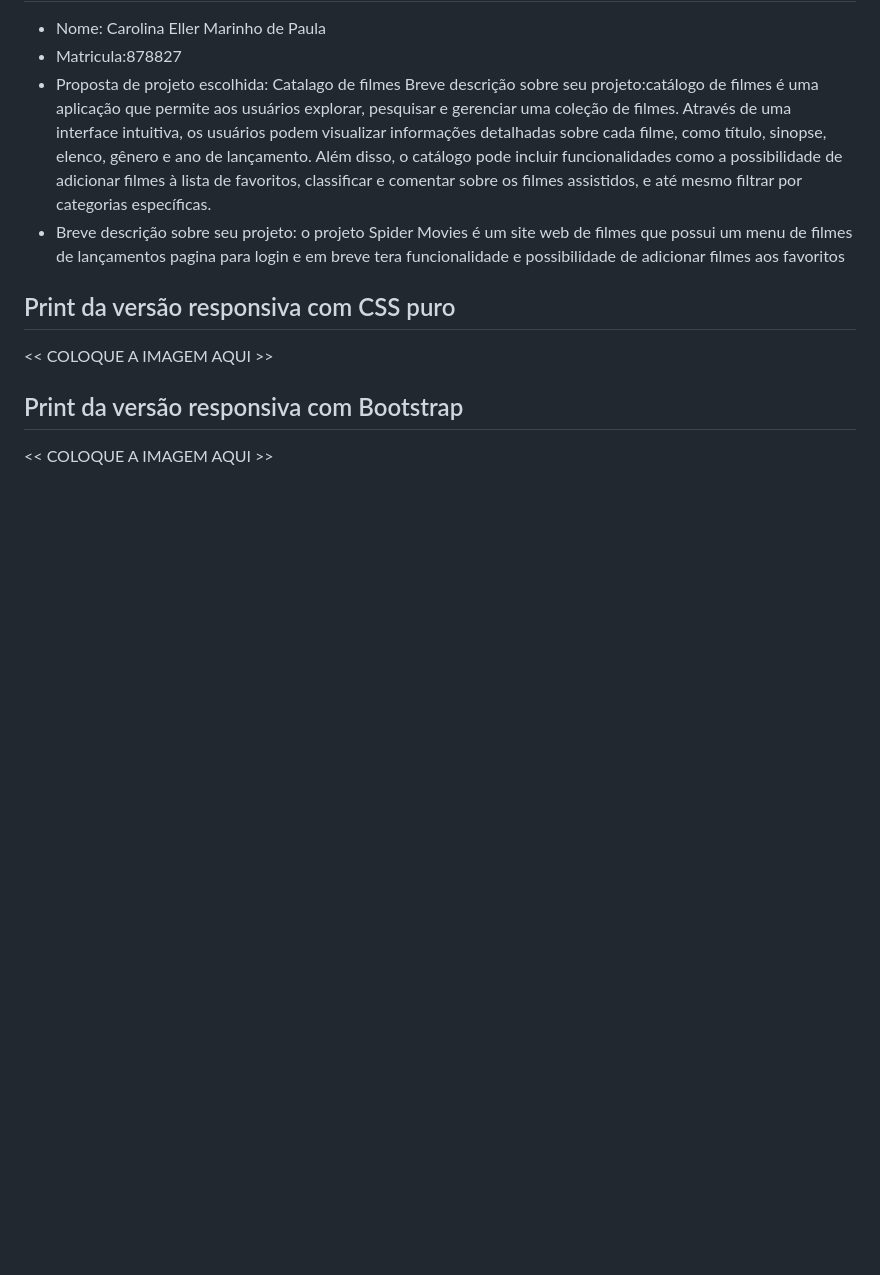
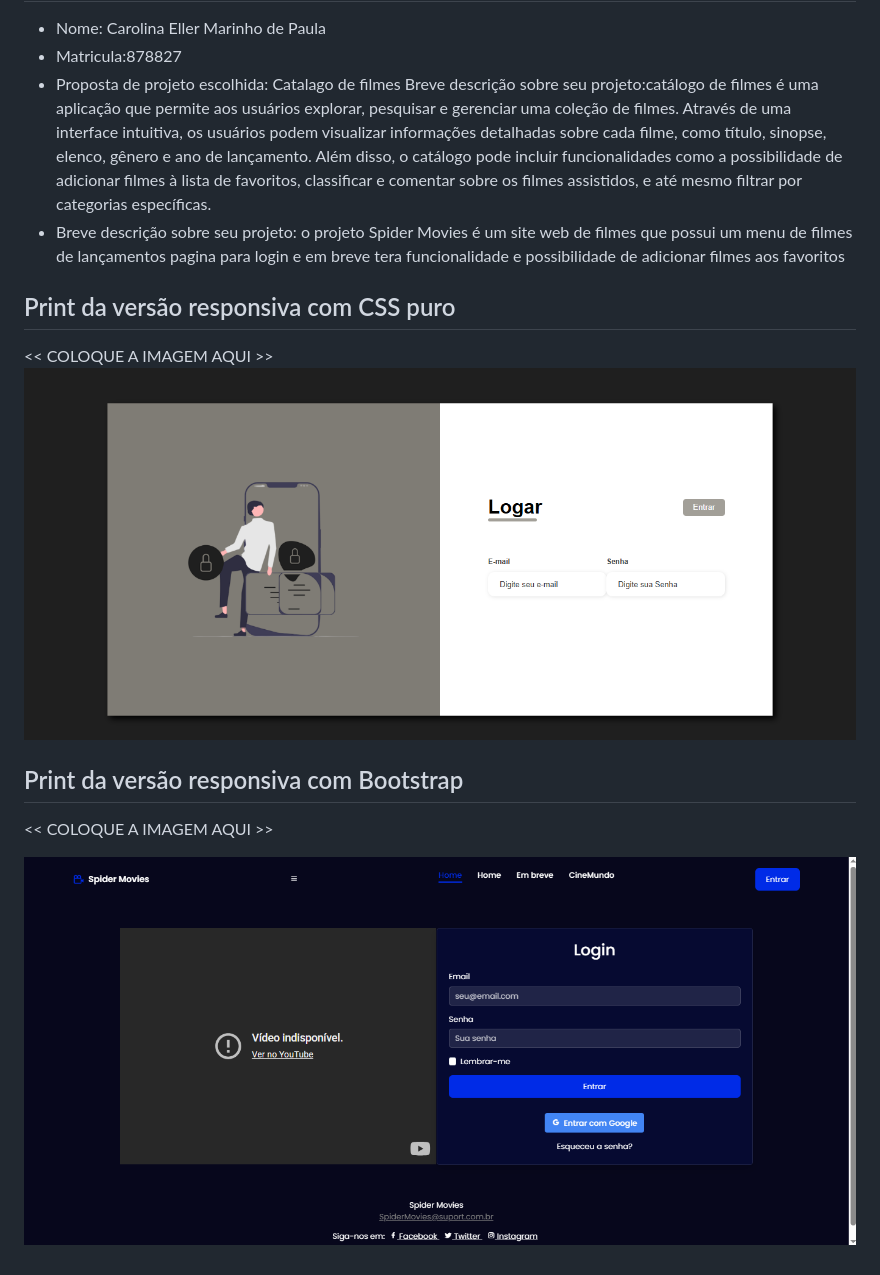
Before and after one commit to CarolinaEller-M/Spider-Movies2-, a Markdown page: README.md, the part around the change. Rendered like a GitHub page; pictures changed too: image-1.png (added), image.png (added); blank space fills up the shorter version.

Commit message:
Modificação dos arquivos css/bootstra/html 878827

```diff
--- a/README.md
+++ b/README.md
@@ -18,7 +18,9 @@ Breve descrição sobre seu projeto:catálogo de filmes é uma aplicação que p
 ## Print da versão responsiva com CSS puro
 
 <<  COLOQUE A IMAGEM AQUI >>
-
+![alt text](image.png)
 ## Print da versão responsiva com Bootstrap
 
 <<  COLOQUE A IMAGEM AQUI >>
+
+![alt text](image-1.png)
```
